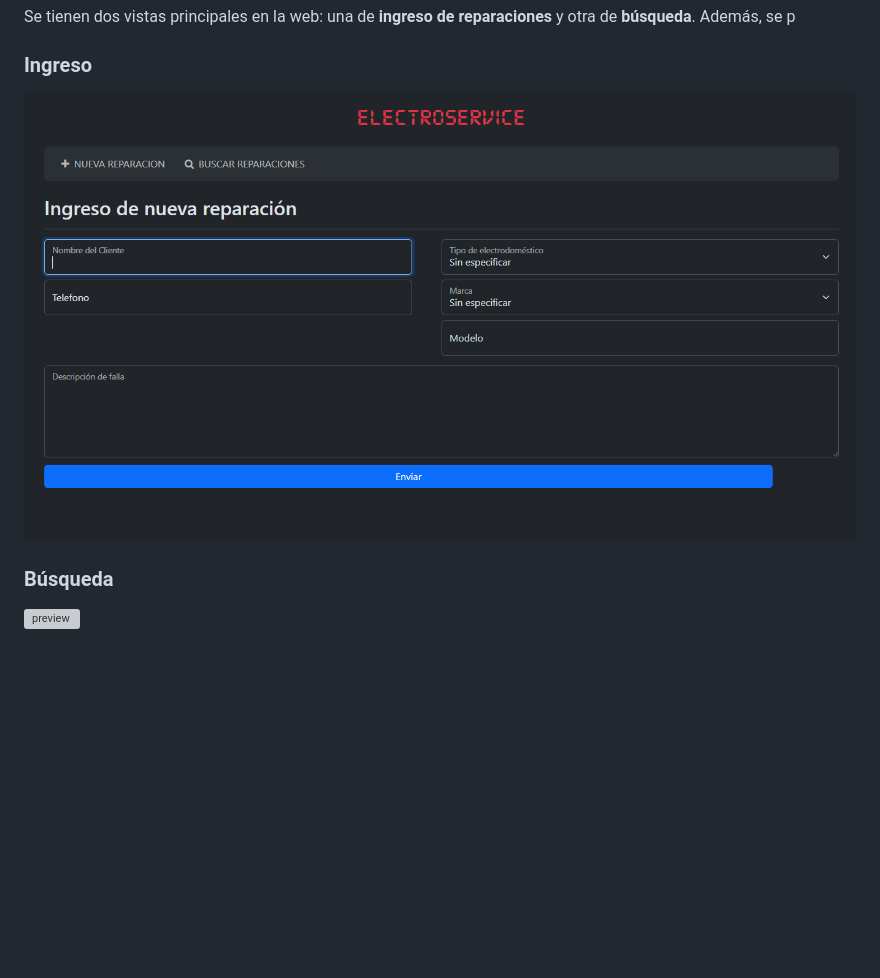
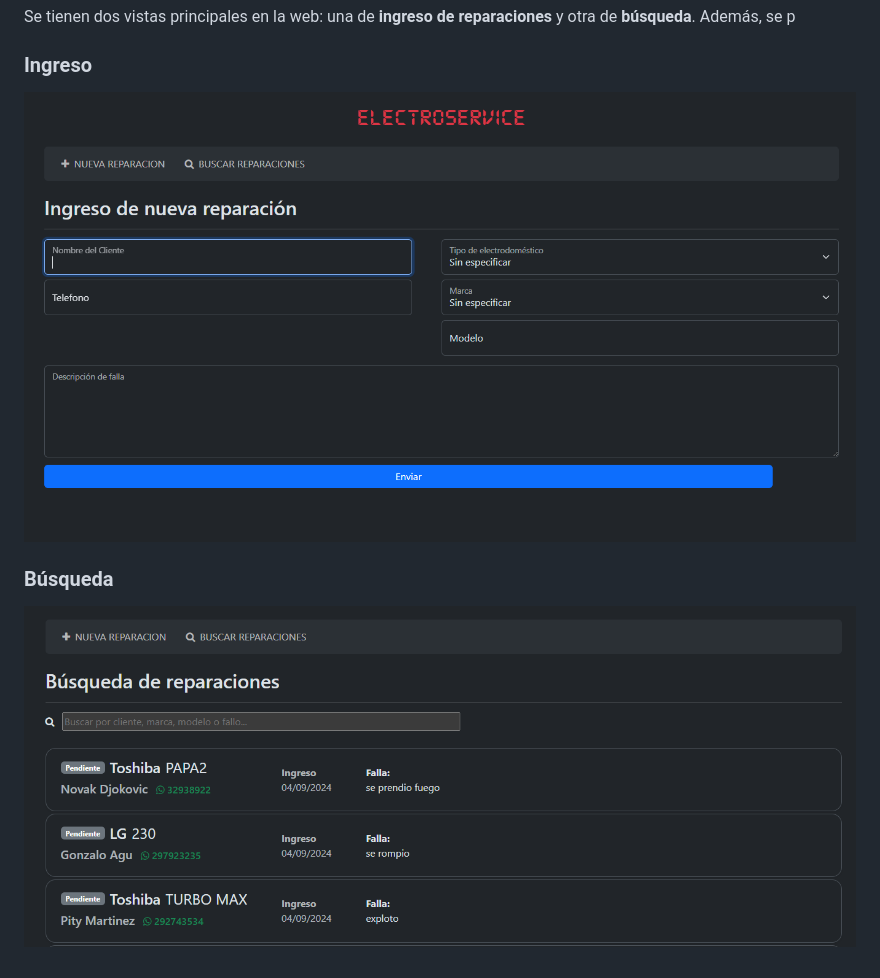
Before and after one commit to GonzaloAgu/protoservice-SI, a Markdown page: README.md, the part around the change. GitHub-like rendering; blank space fills up the shorter version; grey boxes are pictures that could not be loaded.

Commit message:
nombres img

```diff
--- a/README.md
+++ b/README.md
@@ -20,8 +20,8 @@ Se tienen dos vistas principales en la web: una de **ingreso de reparaciones** y
 
 ### Ingreso
 
-![preview](/docs/preview.png)
+![preview](/docs/preview-ingreso.png)
 
 ### Búsqueda
 
-![preview](/docs/preview2.png)
+![preview](/docs/preview-consulta.png)
```
Also changed, not shown: docs/preview-consulta.png (renamed from docs/preview2.PNG), docs/preview-ingreso.png (renamed from docs/preview.png).
